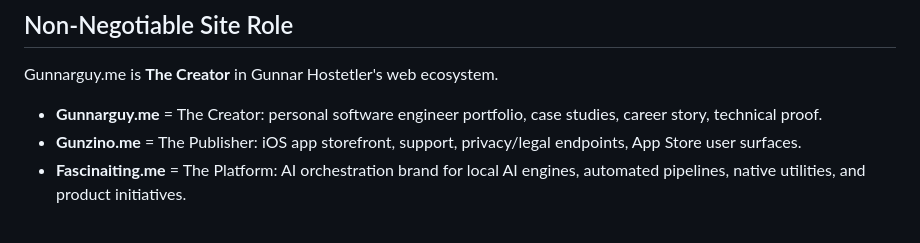
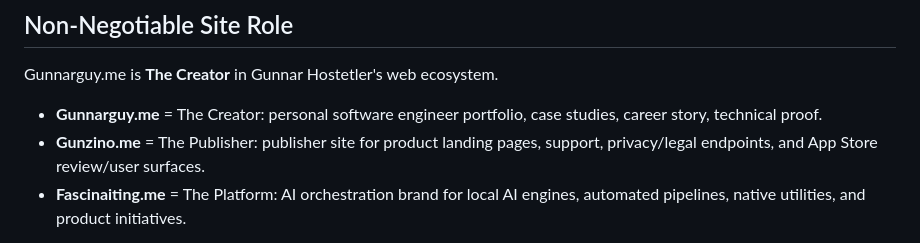
Before and after one commit to Gunnarguy/Gunnarguy-Portfolio, a Markdown page: .github/copilot-instructions.md, the part around the change. Rendered like a GitHub page.

Commit message:
docs: refine Gunzino role wording

```diff
--- a/.github/copilot-instructions.md
+++ b/.github/copilot-instructions.md
@@ -5,7 +5,7 @@
 Gunnarguy.me is **The Creator** in Gunnar Hostetler's web ecosystem.
 
 - **Gunnarguy.me** = The Creator: personal software engineer portfolio, case studies, career story, technical proof.
-- **Gunzino.me** = The Publisher: iOS app storefront, support, privacy/legal endpoints, App Store user surfaces.
+- **Gunzino.me** = The Publisher: publisher site for product landing pages, support, privacy/legal endpoints, and App Store review/user surfaces.
 - **Fascinaiting.me** = The Platform: AI orchestration brand for local AI engines, automated pipelines, native utilities, and product initiatives.
 
 Do not collapse these roles into each other. Gunnarguy.me must remain the professional anchor, not an App Store catalog and not the Fascinaiting platform site.
```
